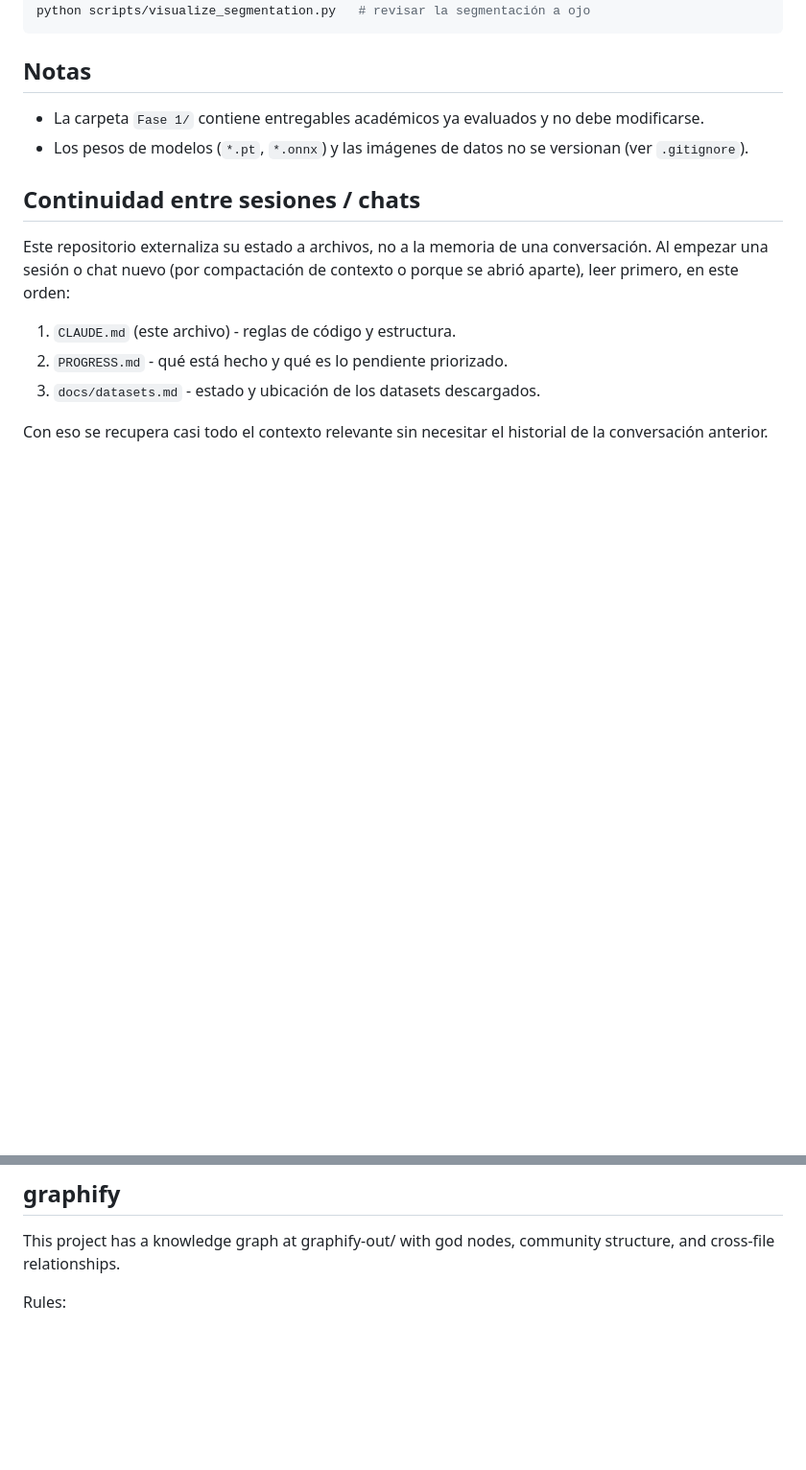
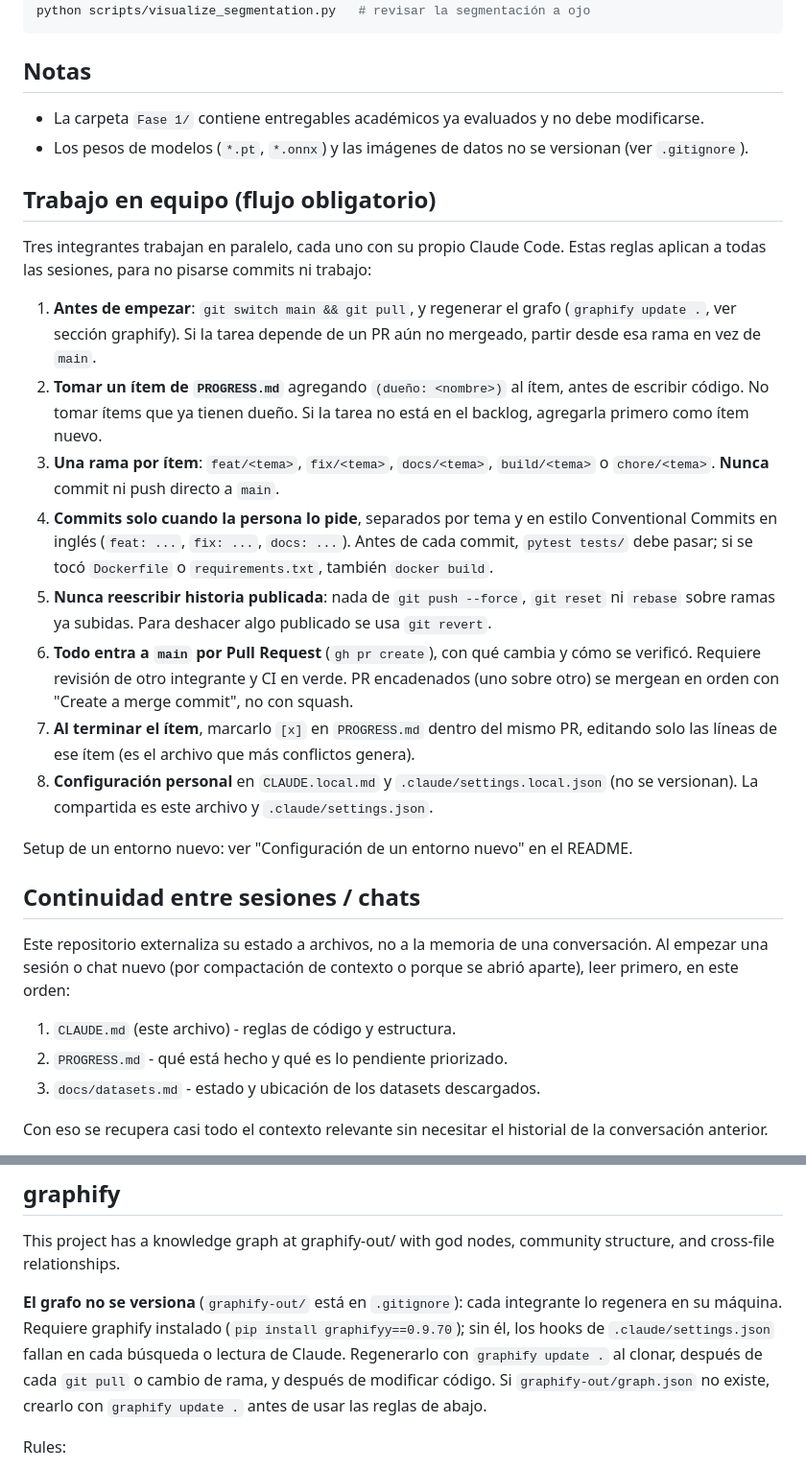
Before and after one commit to marianapeachy/capstone, a Markdown page: CLAUDE.md, 2 parts joined by grey strips. Shown at 96% size. Rendered like a GitHub page; blank space fills up the shorter version.

```diff
--- a/CLAUDE.md
+++ b/CLAUDE.md
@@ -71,6 +71,42 @@ python scripts/visualize_segmentation.py   # revisar la segmentación a ojo
 - Los pesos de modelos (`*.pt`, `*.onnx`) y las imágenes de datos no se
   versionan (ver `.gitignore`).
 
+## Trabajo en equipo (flujo obligatorio)
+
+Tres integrantes trabajan en paralelo, cada uno con su propio Claude
+Code. Estas reglas aplican a todas las sesiones, para no pisarse commits
+ni trabajo:
+
+1. **Antes de empezar**: `git switch main && git pull`, y regenerar el
+   grafo (`graphify update .`, ver sección graphify). Si la tarea depende
+   de un PR aún no mergeado, partir desde esa rama en vez de `main`.
+2. **Tomar un ítem de `PROGRESS.md`** agregando `(dueño: <nombre>)` al
+   ítem, antes de escribir código. No tomar ítems que ya tienen dueño. Si
+   la tarea no está en el backlog, agregarla primero como ítem nuevo.
+3. **Una rama por ítem**: `feat/<tema>`, `fix/<tema>`, `docs/<tema>`,
+   `build/<tema>` o `chore/<tema>`. **Nunca** commit ni push directo a
+   `main`.
+4. **Commits solo cuando la persona lo pide**, separados por tema y en
+   estilo Conventional Commits en inglés (`feat: ...`, `fix: ...`,
+   `docs: ...`). Antes de cada commit, `pytest tests/` debe pasar; si se
+   tocó `Dockerfile` o `requirements.txt`, también `docker build`.
+5. **Nunca reescribir historia publicada**: nada de `git push --force`,
+   `git reset` ni `rebase` sobre ramas ya subidas. Para deshacer algo
+   publicado se usa `git revert`.
+6. **Todo entra a `main` por Pull Request** (`gh pr create`), con qué
+   cambia y cómo se verificó. Requiere revisión de otro integrante y CI
+   en verde. PR encadenados (uno sobre otro) se mergean en orden con
+   "Create a merge commit", no con squash.
+7. **Al terminar el ítem**, marcarlo `[x]` en `PROGRESS.md` dentro del
+   mismo PR, editando solo las líneas de ese ítem (es el archivo que más
+   conflictos genera).
+8. **Configuración personal** en `CLAUDE.local.md` y
+   `.claude/settings.local.json` (no se versionan). La compartida es este
+   archivo y `.claude/settings.json`.
+
+Setup de un entorno nuevo: ver "Configuración de un entorno nuevo" en el
+README.
+
 ## Continuidad entre sesiones / chats
 
 Este repositorio externaliza su estado a archivos, no a la memoria de una
@@ -97,6 +133,15 @@ lo hecho, agregar lo nuevo pendiente) antes de cerrar la sesión.
 
 This project has a knowledge graph at graphify-out/ with god nodes, community structure, and cross-file relationships.
 
+**El grafo no se versiona** (`graphify-out/` está en `.gitignore`): cada
+integrante lo regenera en su máquina. Requiere graphify instalado
+(`pip install graphifyy==0.9.70`); sin él, los hooks de
+`.claude/settings.json` fallan en cada búsqueda o lectura de Claude.
+Regenerarlo con `graphify update .` al clonar, después de cada
+`git pull` o cambio de rama, y después de modificar código. Si
+`graphify-out/graph.json` no existe, crearlo con `graphify update .`
+antes de usar las reglas de abajo.
+
 Rules:
 - For codebase questions, first run `graphify query "<question>"` when graphify-out/graph.json exists. Use `graphify path "<A>" "<B>"` for relationships and `graphify explain "<concept>"` for focused concepts. These return a scoped subgraph, usually much smaller than GRAPH_REPORT.md or raw grep output.
 - If graphify-out/wiki/index.md exists, use it for broad navigation instead of raw source browsing.
```
Also changed, not shown: PROGRESS.md (+40 -0 lines), 1 other file.
